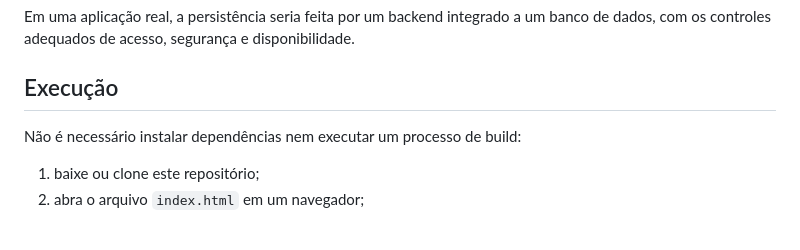
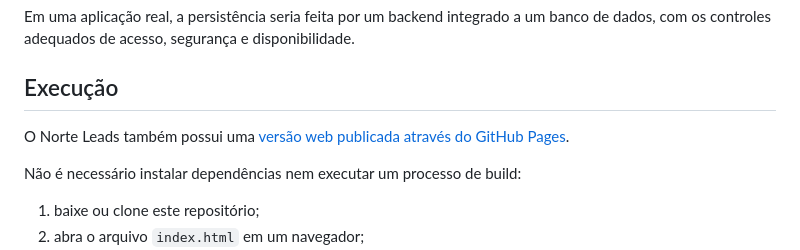
Before and after one commit to GustavoRoden/norte-leads, a Markdown page: README.md, the part around the change. Rendered like a GitHub page; blank space fills up the shorter version.

Commit message:
docs: adicionar link da versão web

```diff
--- a/README.md
+++ b/README.md
@@ -62,6 +62,8 @@ Em uma aplicação real, a persistência seria feita por um backend integrado a
 
 ## Execução
 
+O Norte Leads também possui uma [versão web publicada através do GitHub Pages](https://gustavoroden.github.io/norte-leads/).
+
 Não é necessário instalar dependências nem executar um processo de build:
 
 1. baixe ou clone este repositório;
```
